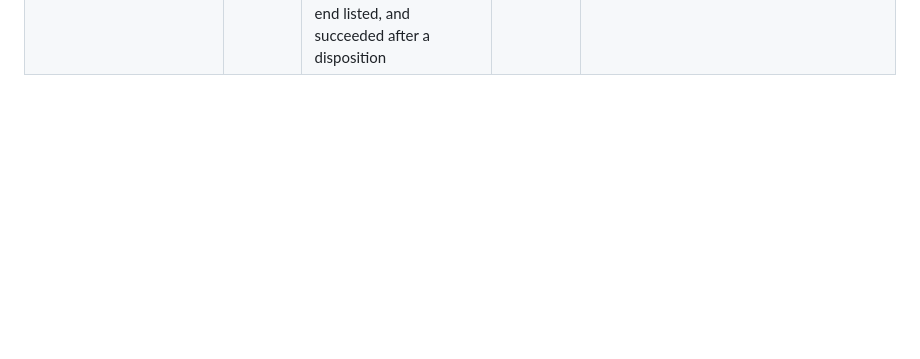
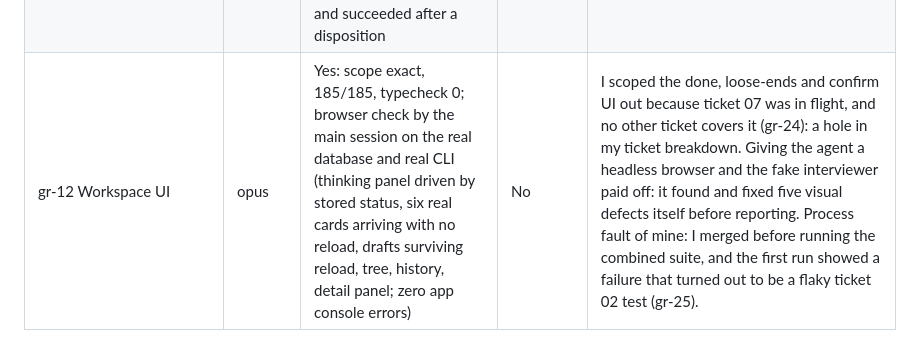
Before and after one commit to jisequilla/grill-room, a Markdown page: docs/delegation-log.md, the part around the change. GitHub-like rendering; blank space fills up the shorter version.

Commit message:
Log ticket 12
Co-Authored-By: Claude Fable 5.1 <noreply@anthropic.com>

```diff
--- a/docs/delegation-log.md
+++ b/docs/delegation-log.md
@@ -20,3 +20,4 @@ One row per delegated task. Bead close comments hold the detail; this table is t
 | gr-05 Steering moves and user-added decisions | sonnet | Yes for its own scope: 157/157 and typecheck 0 alone; on main after integration 178/178, plus a live round with the real model exercising push back, unknown, defer and a user-added decision | No | None reported. Two things surfaced only at integration: its new states broke ticket 06's duplicated snapshot builder (typecheck), and it stored a push back's interviewer explanation in the history row's answer field, overwriting the user's own reason (fixed in gr-22). No dedicated test for the restructure response. |
 | gr-22 Integration of 05 and 06, and cleanup | opus | Yes: 178/178 and typecheck 0 on the branch and on main; live reopen and stale review with the real model (2 dependents stale, review turn then proposal turn, both re-asked with coherent reasons) | No | None reported. This ticket is the bill for running 05 and 06 in parallel on shared files: it removed the duplicated turn bookkeeping I ordered, found four behavioural differences between the copies, removed a workaround that would have produced false staleness, and wrote the interaction tests neither ticket could write alone. |
 | gr-07 Done gate, dispositions, confirmation | sonnet | Yes: 202/202 and typecheck 0 on the branch and on main; live with the real model the interviewer validly proposed done after four more rounds, confirmation was refused with the loose end listed, and succeeded after a disposition | No | One of my two done-gate conditions was redundant (implemented anyway, flagged). I scoped "mark the spec out of date" to reopen-decision only, so add-decision on a confirmed session leaves the spec current (gr-23). |
+| gr-12 Workspace UI | opus | Yes: scope exact, 185/185, typecheck 0; browser check by the main session on the real database and real CLI (thinking panel driven by stored status, six real cards arriving with no reload, drafts surviving reload, tree, history, detail panel; zero app console errors) | No | I scoped the done, loose-ends and confirm UI out because ticket 07 was in flight, and no other ticket covers it (gr-24): a hole in my ticket breakdown. Giving the agent a headless browser and the fake interviewer paid off: it found and fixed five visual defects itself before reporting. Process fault of mine: I merged before running the combined suite, and the first run showed a failure that turned out to be a flaky ticket 02 test (gr-25). |
```
